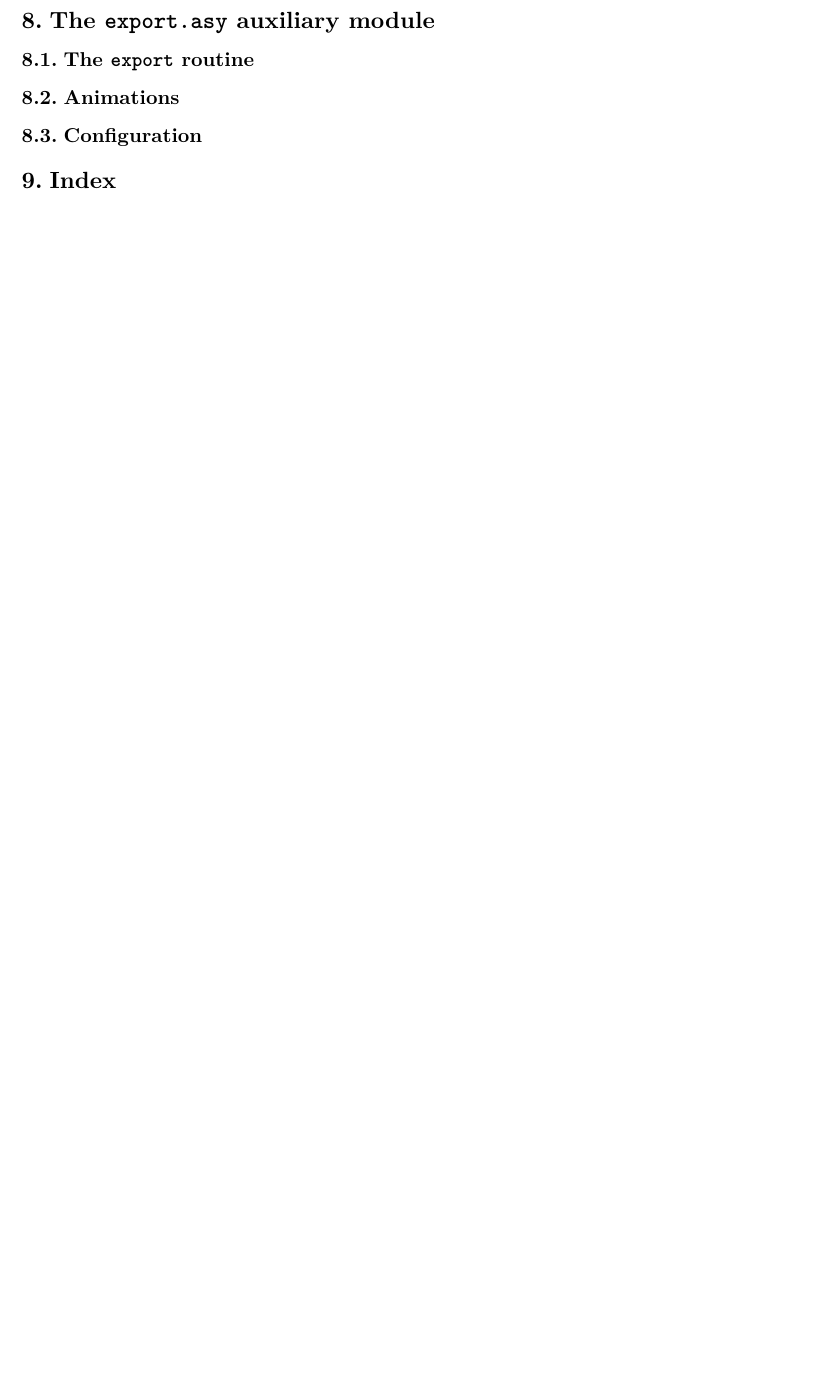
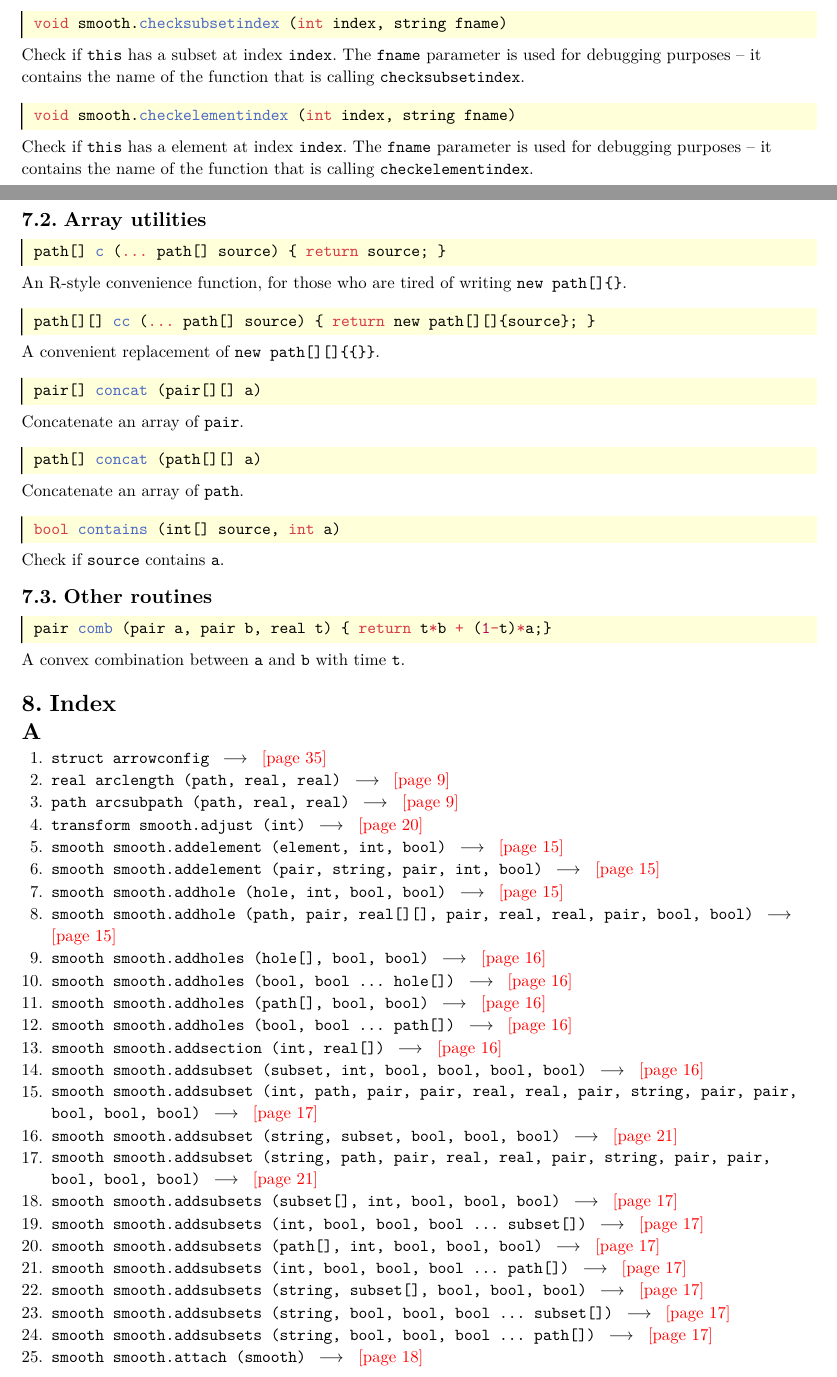
Before and after one commit to thornoar/smoothmanifold, a Typst document (documentation/main.typ): part of page 36 of 36 before the commit and two parts of pages 35 and 36 of 37 after it, the two joined at a grey line, cut at the place of the change, the shorter picture padded with empty space. The pictures show the PDF file documentation/main.pdf that the author committed with the source.

Commit message:
automatic commit

````diff
--- a/documentation/main.typ
+++ b/documentation/main.typ
@@ -2191,14 +2190,50 @@ Print various information about the smooth object `sm` in the console.
 ```
 void printall ()
 ``` <smooth-printall> #vs
-Print all `smooth` objects in the global `smooth.cache` array.
-
-= The `export.asy` auxiliary module <sc-export>
-
-== The `export` routine <sc-export-function>
-
-== Animations <sc-export-animations>
-
-== Configuration <sc-export-config>
+Print all `smooth` objects in the global `smooth.cache` array. #ind[smooth]
+
+```
+void smooth.checksubsetindex (int index, string fname)
+``` <smooth-checksubsetindex> #vs
+Check if `this` has a subset at index `index`. The `fname` parameter is used for debugging purposes -- it contains the name of the function that is calling `checksubsetindex`.
+
+```
+void smooth.checkelementindex (int index, string fname)
+``` <smooth-checkelementindex> #vs
+Check if `this` has a element at index `index`. The `fname` parameter is used for debugging purposes -- it contains the name of the function that is calling `checkelementindex`.
+
+== Array utilities
+
+```
+path[] c (... path[] source) { return source; }
+``` <misc-c> #vs
+An R-style convenience function, for those who are tired of writing `new path[]{}`.
+
+```
+path[][] cc (... path[] source) { return new path[][]{source}; }
+``` <misc-cc> #vs
+A convenient replacement of `new path[][]{{}}`.
+
+```
+pair[] concat (pair[][] a)
+``` <misc-concat-pair> #vs
+Concatenate an array of `pair`.
+
+```
+path[] concat (path[][] a)
+``` <misc-concat-path> #vs
+Concatenate an array of `path`.
+
+```
+bool contains (int[] source, int a)
+``` <misc-contains> #vs
+Check if `source` contains `a`.
+
+== Other routines
+
+```
+pair comb (pair a, pair b, real t) { return t*b + (1-t)*a;}
+``` <misc-comb> #vs
+A convex combination between `a` and `b` with time `t`.
 
 = Index <sc-index>
@@ -2204,0 +2249,39 @@ Print all `smooth` objects in the global `smooth.cache` array.
+#section("A")[
+  + `struct arrowconfig` #e @config-arrow\
+  + `real arclength (path, real, real)` #e @path-arclength\
+  + `path arcsubpath (path, real, real)` #e @path-arcsubpath\
+  + `transform smooth.adjust (int)` #e @smooth-adjust\
+  + `smooth smooth.addelement (element, int, bool)` #e @smooth-addelement\
+  + `smooth smooth.addelement (pair, string, pair, int, bool)` #e @smooth-addelement-spec\
+  + `smooth smooth.addhole (hole, int, bool, bool)` #e @smooth-addhole\
+  + `smooth smooth.addhole (path, pair, real[][], pair, real, real, pair, bool, bool)` #e @smooth-addhole-spec\
+  + `smooth smooth.addholes (hole[], bool, bool)` #e @smooth-addholes\
+  + `smooth smooth.addholes (bool, bool ... hole[])` #e @smooth-addholes\
+  + `smooth smooth.addholes (path[], bool, bool)` #e @smooth-addholes-spec\
+  + `smooth smooth.addholes (bool, bool ... path[])` #e @smooth-addholes-spec\
+  + `smooth smooth.addsection (int, real[])` #e @smooth-addsection\
+  + `smooth smooth.addsubset (subset, int, bool, bool, bool, bool)` #e @smooth-addsubset\
+  + `smooth smooth.addsubset (int, path, pair, pair, real, real, pair, string, pair, pair, bool, bool, bool)` #e @smooth-addsubset-spec\
+  + `smooth smooth.addsubset (string, subset, bool, bool, bool)` #e @smooth-addsubset-label\
+  + `smooth smooth.addsubset (string, path, pair, real, real, pair, string, pair, pair, bool, bool, bool)` #e @smooth-addsubset-label\
+  + `smooth smooth.addsubsets (subset[], int, bool, bool, bool)` #e @smooth-addsubsets\
+  + `smooth smooth.addsubsets (int, bool, bool, bool ... subset[])` #e @smooth-addsubsets\
+  + `smooth smooth.addsubsets (path[], int, bool, bool, bool)` #e @smooth-addsubsets-spec\
+  + `smooth smooth.addsubsets (int, bool, bool, bool ... path[])` #e @smooth-addsubsets-spec\
+  + `smooth smooth.addsubsets (string, subset[], bool, bool, bool)` #e @smooth-addsubsets\
+  + `smooth smooth.addsubsets (string, bool, bool, bool ... subset[])` #e @smooth-addsubsets\
+  + `smooth smooth.addsubsets (string, bool, bool, bool ... path[])` #e @smooth-addsubsets-spec\
+  + `smooth smooth.attach (smooth)` #e @smooth-attach\
+]
+
+#section("B")[
+  + `pen brighen (pen, real)` #e @pen-subsets\
+]
+
+#section("C")[
+  + `pair center (path, int, bool, bool)` #e @path-center\
+  + `pair comb (pair, pair, real)` #e @misc-comb\
+  + `path[] c (... path[])` #e @misc-c\
+  + `path[][] cc (... path[])` #e @misc-cc\
+  + `pair[] concat (pair[][])` #e @misc-concat-pair\
+  + `path[] concat (path[][])` #e @misc-concat-path\
@@ -2204,0 +2303,4 @@ Print all `smooth` objects in the global `smooth.cache` array.
+  + `void smooth.checksubsetindex (int, string)` #e @smooth-checksubsetindex\
+  + `void smooth.checkelementindex (int, string)` #e @smooth-checkelementindex\
+  + `smooth[] concat (smooth[][])` #e @smooth-concat\
+]
````
Also changed, not shown: documentation/main.pdf, documentation/main.typ (45 more changed lines).
